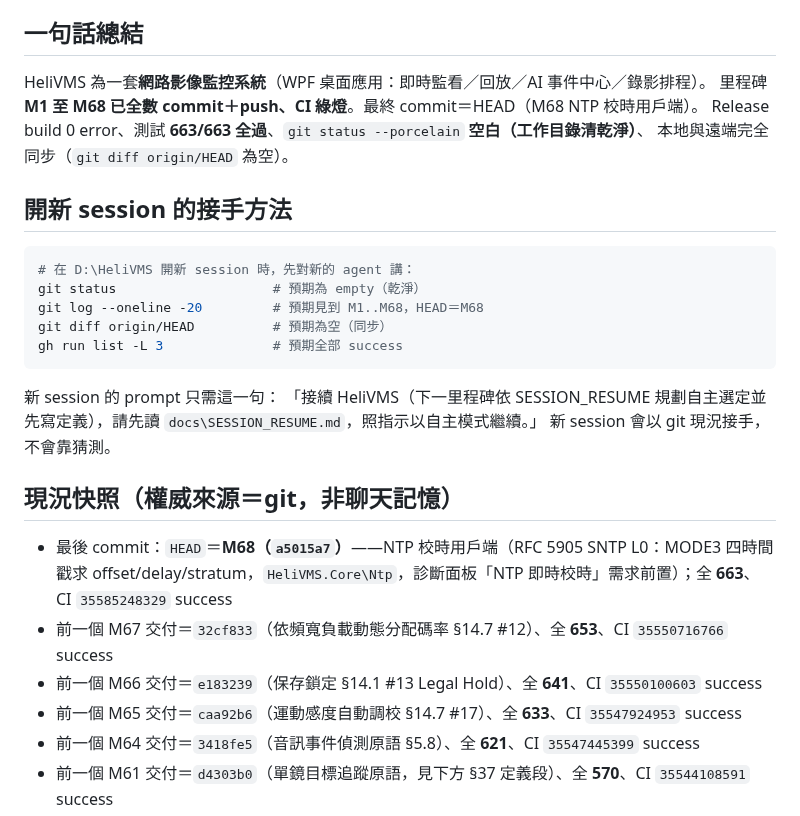
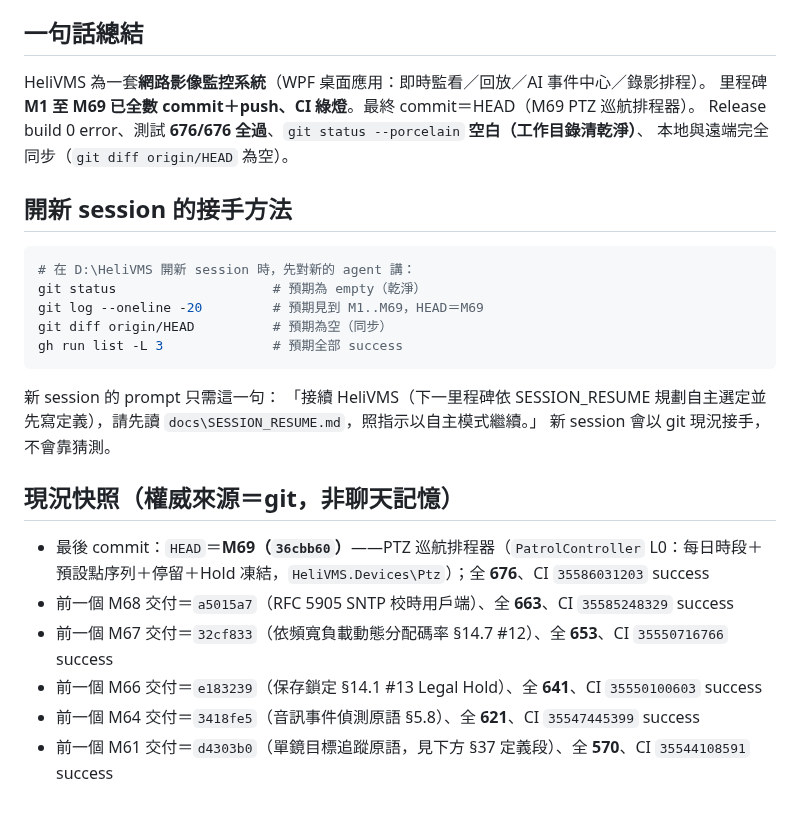
Before and after one commit to js0935/HeliVMS, a Markdown page: docs/SESSION_RESUME.md, the part around one of its changes. GitHub-like rendering.

````diff
--- a/docs/SESSION_RESUME.md
+++ b/docs/SESSION_RESUME.md
@@ -6,15 +6,15 @@
 
 ## 一句話總結
 HeliVMS 為一套**網路影像監控系統**（WPF 桌面應用：即時監看／回放／AI 事件中心／錄影排程）。
-里程碑 **M1 至 M68 已全數 commit＋push、CI 綠燈**。最終 commit＝HEAD（M68 NTP 校時用戶端）。
-Release build 0 error、測試 **663/663 全過**、`git status --porcelain` **空白（工作目錄清乾淨）**、
+里程碑 **M1 至 M69 已全數 commit＋push、CI 綠燈**。最終 commit＝HEAD（M69 PTZ 巡航排程器）。
+Release build 0 error、測試 **676/676 全過**、`git status --porcelain` **空白（工作目錄清乾淨）**、
 本地與遠端完全同步（`git diff origin/HEAD` 為空）。
 
 ## 開新 session 的接手方法
 ```powershell
 # 在 D:\HeliVMS 開新 session 時，先對新的 agent 講：
 git status                    # 預期為 empty（乾淨）
-git log --oneline -20         # 預期見到 M1..M68，HEAD＝M68
+git log --oneline -20         # 預期見到 M1..M69，HEAD＝M69
 git diff origin/HEAD          # 預期為空（同步）
 gh run list -L 3              # 預期全部 success
 ```
@@ -23,12 +23,11 @@ gh run list -L 3              # 預期全部 success
 新 session 會以 git 現況接手，不會靠猜測。
 
 ## 現況快照（權威來源＝git，非聊天記憶）
-- 最後 commit：`HEAD`＝**M68（`a5015a7`）**——NTP 校時用戶端（RFC 5905 SNTP L0：MODE3 四時間戳求
-  offset/delay/stratum，`HeliVMS.Core\Ntp`，診斷面板「NTP 即時校時」需求前置）；全 **663**、
-  CI `35585248329` success
+- 最後 commit：`HEAD`＝**M69（`36cbb60`）**——PTZ 巡航排程器（`PatrolController` L0：每日時段＋
+  預設點序列＋停留＋Hold 凍結，`HeliVMS.Devices\Ptz`）；全 **676**、CI `35586031203` success
+- 前一個 M68 交付＝`a5015a7`（RFC 5905 SNTP 校時用戶端）、全 **663**、CI `35585248329` success
 - 前一個 M67 交付＝`32cf833`（依頻寬負載動態分配碼率 §14.7 #12）、全 **653**、CI `35550716766` success
 - 前一個 M66 交付＝`e183239`（保存鎖定 §14.1 #13 Legal Hold）、全 **641**、CI `35550100603` success
-- 前一個 M65 交付＝`caa92b6`（運動感度自動調校 §14.7 #17）、全 **633**、CI `35547924953` success
 - 前一個 M64 交付＝`3418fe5`（音訊事件偵測原語 §5.8）、全 **621**、CI `35547445399` success
 - 前一個 M61 交付＝`d4303b0`（單鏡目標追蹤原語，見下方 §37 定義段）、全 **570**、CI `35544108591` success
 - 前一個 M60 交付＝`ef567a7`（統圖報表／管理報表，見下方 §36 定義段）、全 **559**、CI `35543378978` success
````
Also changed, not shown: other parts of docs/SESSION_RESUME.md (+29 -0 lines).
